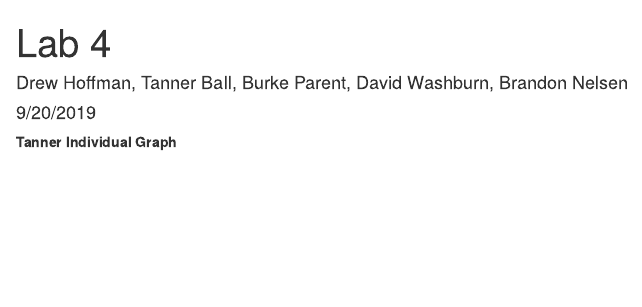
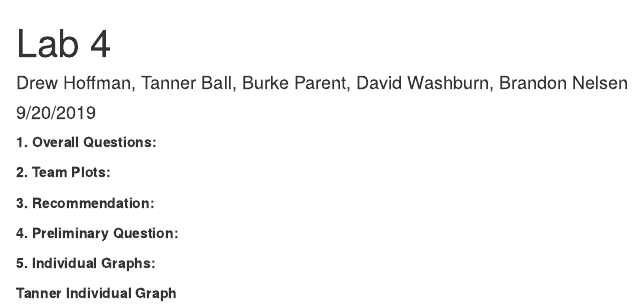
Before and after one commit to drewhoffman2/Lab4, an R Markdown document (LA4_DataBetas.rmd): the page in a window 1100 px wide, from its top. Rendered offline with R 4.5, knitr and Pandoc, with nearby package versions; some code elsewhere in the file could not run offline.

Commit message:
Formatted by rubric

````diff
--- a/LA4_DataBetas.rmd
+++ b/LA4_DataBetas.rmd
@@ -15,6 +15,19 @@ babies <- read_csv("https://raw.githubusercontent.com/ervance1/Sp2018-Data-Scien
 babies <- rename(babies, bwtoz = 'bwt/oz') #renaming `bwt/oz` because the "/" sign requires special care
 options(warn = -1)
 ```
+
+**1. Overall Questions:**
+
+**2. Team Plots:**
+
+
+**3. Recommendation:**
+
+
+**4. Preliminary Question:**
+
+
+**5. Individual Graphs:**
 
 **Tanner Individual Graph**
 ```{r}
````
Also changed, not shown: LA4_DataBetas.rmd (2 more changed lines).
